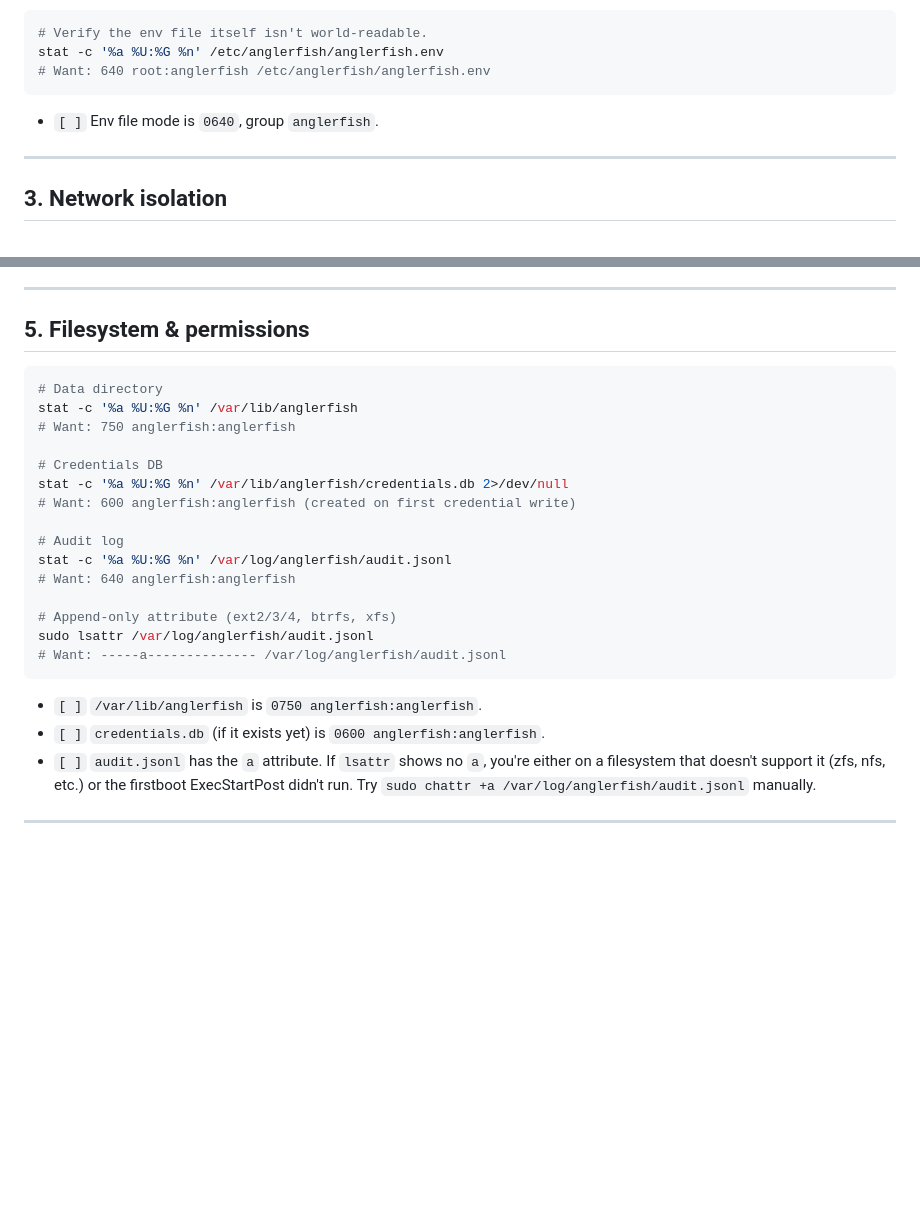
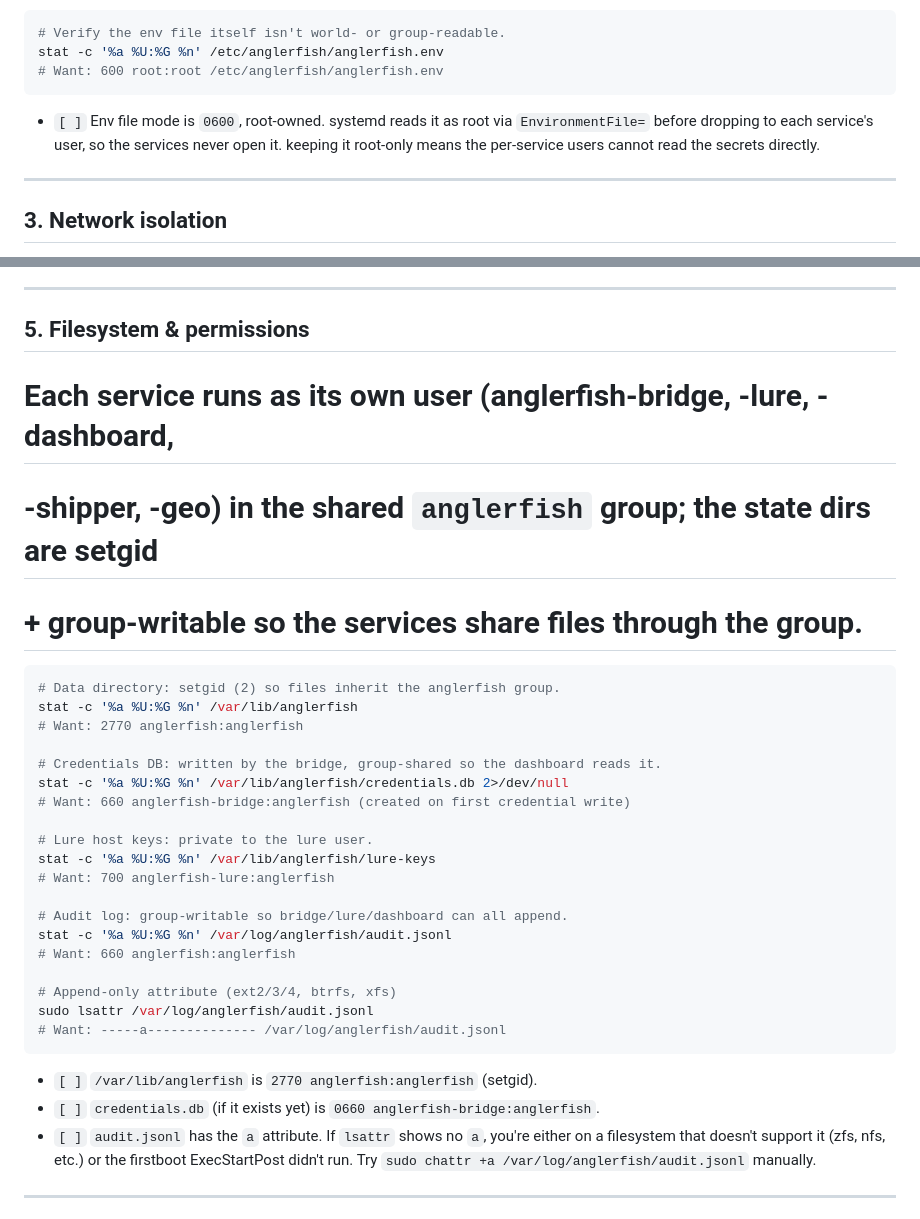
Before and after one commit to retr0verride/Anglerfish-AI, a Markdown page: docs/PRE_DEPLOY_CHECKLIST.md, 2 parts joined by grey strips. GitHub-like rendering; blank space fills up the shorter version.

Commit message:
docs(checklist): match the per-service-user perms (TODO-17)
The per-service-user change moved the state-dir/secret perms, but the
pre-deploy checklist still documented the old single-user model. An operator
verifying against it would see mismatches (or "fix" them back and break the
multi-user audit append). Update the expected values:

- env file: 600 root:root (was wrongly 640 root:anglerfish). systemd reads
  EnvironmentFile= as root before dropping to the per-service user, so the
  services never open it; root-only keeps secrets off the group.
- /var/lib/anglerfish: 2770 anglerfish:anglerfish (setgid), was 750.
- credentials.db: 660 anglerfish-bridge:anglerfish (bridge writes, dashboard
  group-reads), was 600 anglerfish:anglerfish.
- audit.jsonl: 660 anglerfish:anglerfish (group-append by bridge/lure/
  dashboard), was 640.
- add a lure-keys check (700 anglerfish-lure:anglerfish).

Audit notes (docs/AUDIT.md): docs only; values verified against the wizard's
write modes + the TODO-17 hook/firstboot perms. No code touched.

Co-Authored-By: Claude Opus 4.8 (1M context) <noreply@anthropic.com>

````diff
--- a/docs/PRE_DEPLOY_CHECKLIST.md
+++ b/docs/PRE_DEPLOY_CHECKLIST.md
@@ -50,12 +50,15 @@ grep -E '^ANGLERFISH_(DASHBOARD__SESSION_SECRET|CREDENTIALS__ENCRYPTION_KEY|BRID
   in a closed lab. Set it.
 
 ```bash
-# Verify the env file itself isn't world-readable.
+# Verify the env file itself isn't world- or group-readable.
 stat -c '%a %U:%G %n' /etc/anglerfish/anglerfish.env
-# Want: 640 root:anglerfish /etc/anglerfish/anglerfish.env
+# Want: 600 root:root /etc/anglerfish/anglerfish.env
 ```
 
-- `[ ]` Env file mode is `0640`, group `anglerfish`.
+- `[ ]` Env file mode is `0600`, root-owned. systemd reads it as root via
+  `EnvironmentFile=` before dropping to each service's user, so the services
+  never open it. keeping it root-only means the per-service users cannot read
+  the secrets directly.
 
 ---
 
@@ -139,26 +142,34 @@ sudo -u anglerfish ANGLERFISH_LOG_LEVEL=INFO \
 
 ## 5. Filesystem & permissions
 
+# Each service runs as its own user (anglerfish-bridge, -lure, -dashboard,
+# -shipper, -geo) in the shared `anglerfish` group; the state dirs are setgid
+# + group-writable so the services share files through the group.
+
 ```bash
-# Data directory
+# Data directory: setgid (2) so files inherit the anglerfish group.
 stat -c '%a %U:%G %n' /var/lib/anglerfish
-# Want: 750 anglerfish:anglerfish
+# Want: 2770 anglerfish:anglerfish
 
-# Credentials DB
+# Credentials DB: written by the bridge, group-shared so the dashboard reads it.
 stat -c '%a %U:%G %n' /var/lib/anglerfish/credentials.db 2>/dev/null
-# Want: 600 anglerfish:anglerfish (created on first credential write)
+# Want: 660 anglerfish-bridge:anglerfish (created on first credential write)
 
-# Audit log
+# Lure host keys: private to the lure user.
+stat -c '%a %U:%G %n' /var/lib/anglerfish/lure-keys
+# Want: 700 anglerfish-lure:anglerfish
+
+# Audit log: group-writable so bridge/lure/dashboard can all append.
 stat -c '%a %U:%G %n' /var/log/anglerfish/audit.jsonl
-# Want: 640 anglerfish:anglerfish
+# Want: 660 anglerfish:anglerfish
 
 # Append-only attribute (ext2/3/4, btrfs, xfs)
 sudo lsattr /var/log/anglerfish/audit.jsonl
 # Want: -----a-------------- /var/log/anglerfish/audit.jsonl
 ```
 
-- `[ ]` `/var/lib/anglerfish` is `0750 anglerfish:anglerfish`.
-- `[ ]` `credentials.db` (if it exists yet) is `0600 anglerfish:anglerfish`.
+- `[ ]` `/var/lib/anglerfish` is `2770 anglerfish:anglerfish` (setgid).
+- `[ ]` `credentials.db` (if it exists yet) is `0660 anglerfish-bridge:anglerfish`.
 - `[ ]` `audit.jsonl` has the `a` attribute. If `lsattr` shows no `a`,
   you're either on a filesystem that doesn't support it (zfs, nfs, etc.)
   or the firstboot ExecStartPost didn't run. Try
````
